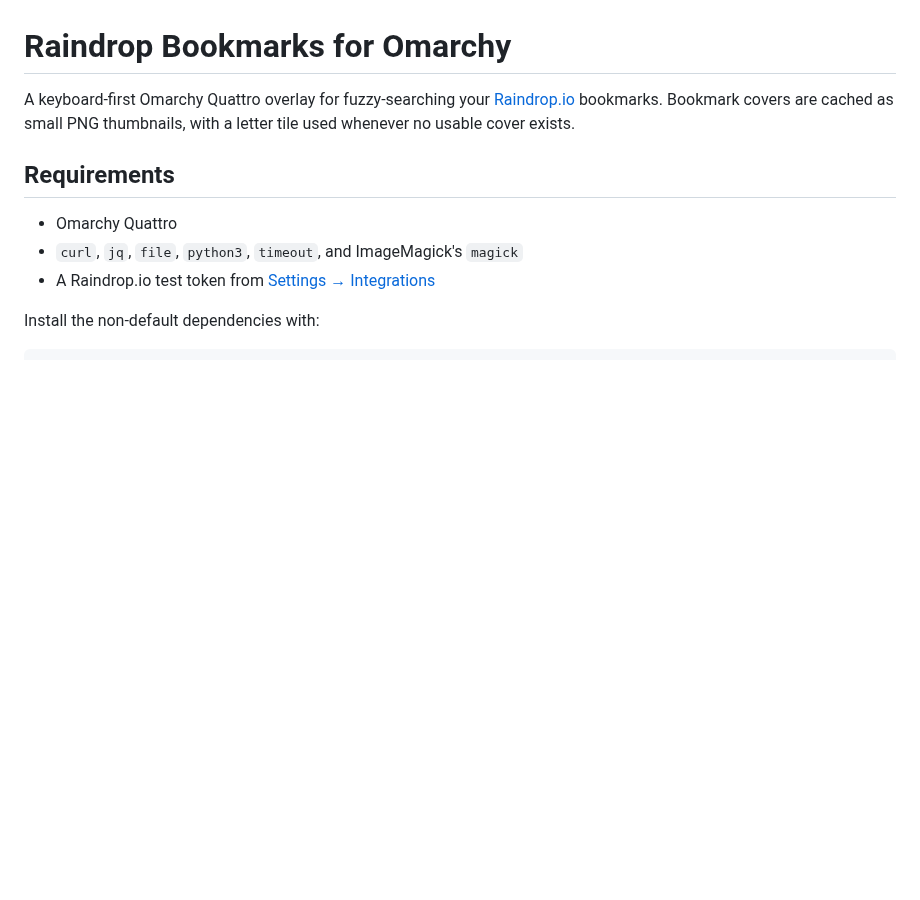
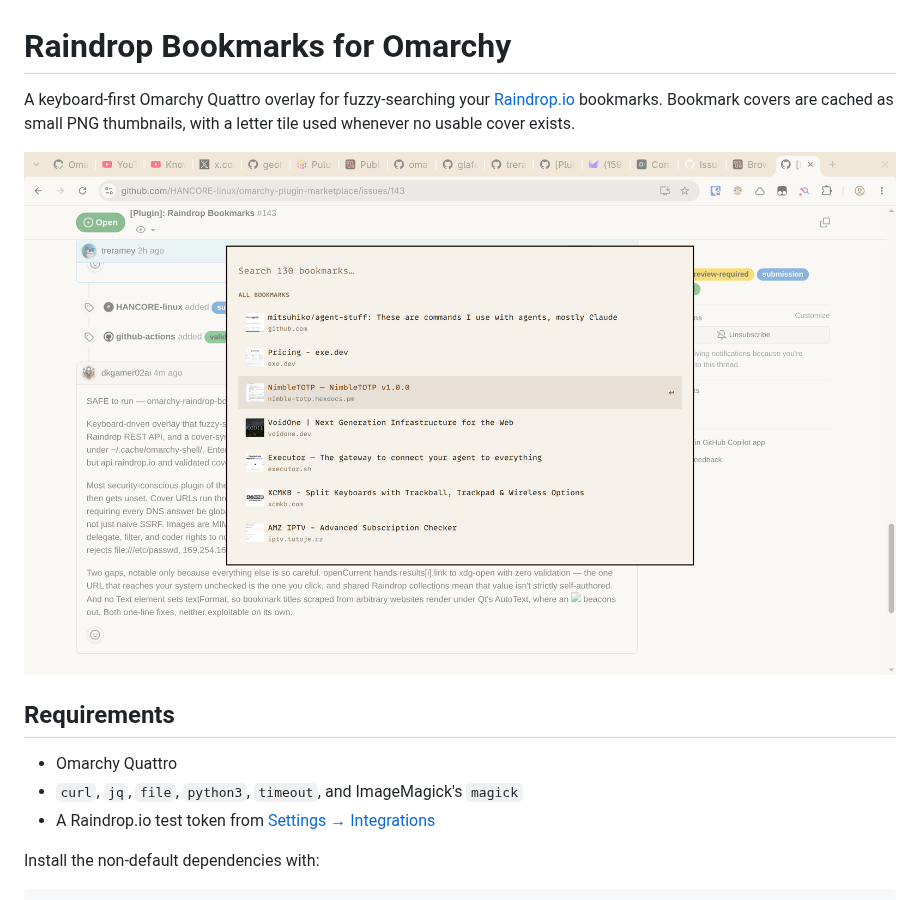
Before and after one commit to treramey/omarchy-raindrop-bookmarks, a Markdown page: README.md, the part around the change. GitHub-like rendering; pictures changed too: assets/raindrop-bookmarks.png (added); blank space fills up the shorter version.

Commit message:
docs: add GUI screenshot

```diff
--- a/README.md
+++ b/README.md
@@ -3,6 +3,8 @@
 A keyboard-first Omarchy Quattro overlay for fuzzy-searching your
 [Raindrop.io](https://raindrop.io/) bookmarks. Bookmark covers are cached as
 small PNG thumbnails, with a letter tile used whenever no usable cover exists.
+
+![Raindrop Bookmarks overlay showing saved bookmarks](assets/raindrop-bookmarks.png)
 
 ## Requirements
 
```
